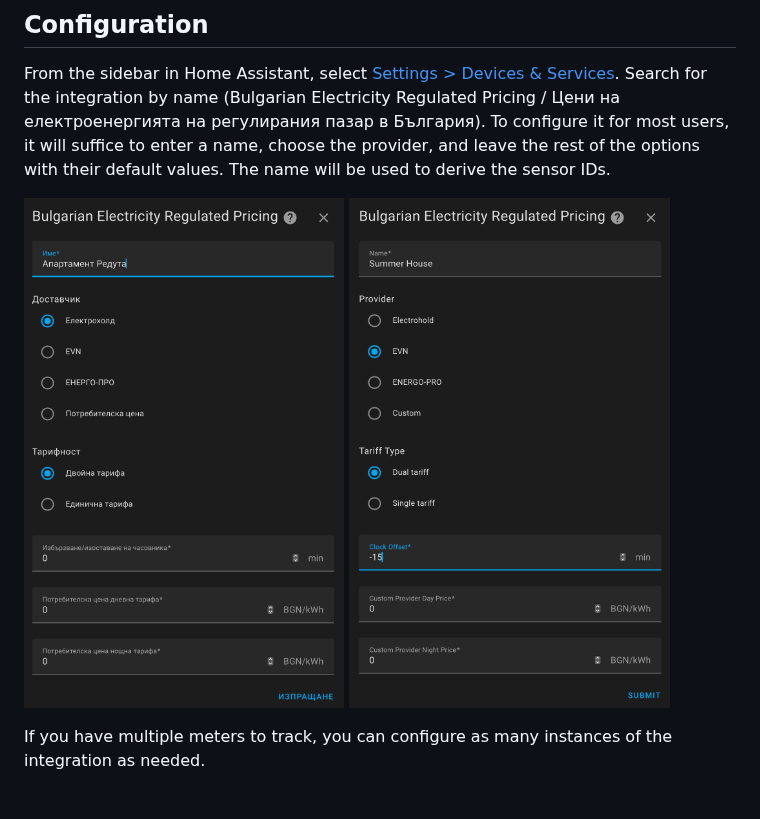
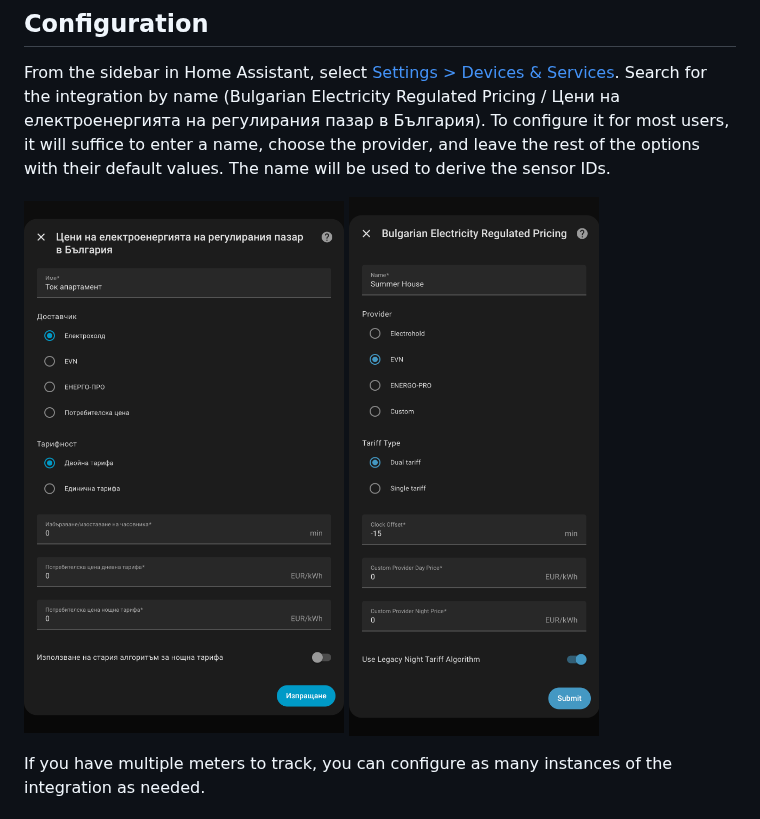
Before and after one commit to avataar/bg_electricity_regulated_pricing, a Markdown page: README.md, the part around one of its changes. Drawn GitHub-style; pictures changed too: images/configure-bg.png, images/configure-en.png.

```diff
--- a/README.md
+++ b/README.md
@@ -50,8 +48,8 @@ In the future, the integration may be added to HACS's default repositories.
 From the sidebar in Home Assistant, select [Settings > Devices & Services](https://my.home-assistant.io/redirect/integrations). Search for the integration by name (Bulgarian Electricity Regulated Pricing / Цени на електроенергията на регулирания пазар в България). To configure it for most users, it will suffice to enter a name, choose the provider, and leave the rest of the options with their default values. The name will be used to derive the sensor IDs.
 
 <p>
-  <img src="https://github.com/avataar/bg_electricity_regulated_pricing/raw/main/images/configure-bg.png" width="45%" height="auto">
-  <img src="https://github.com/avataar/bg_electricity_regulated_pricing/raw/main/images/configure-en.png" width="45%" height="auto">
+  <img src="images/configure-bg.png" width="45%" height="auto">
+  <img src="images/configure-en.png" width="35%" height="auto">
 </p>
 
 If you have multiple meters to track, you can configure as many instances of the integration as needed.
```
Also changed, not shown: other parts of README.md (+24 -9 lines), images/price.png, images/tariff.png, images/unit-change-bg.png (added), images/unit-change-en.png (added), 8 other files.
